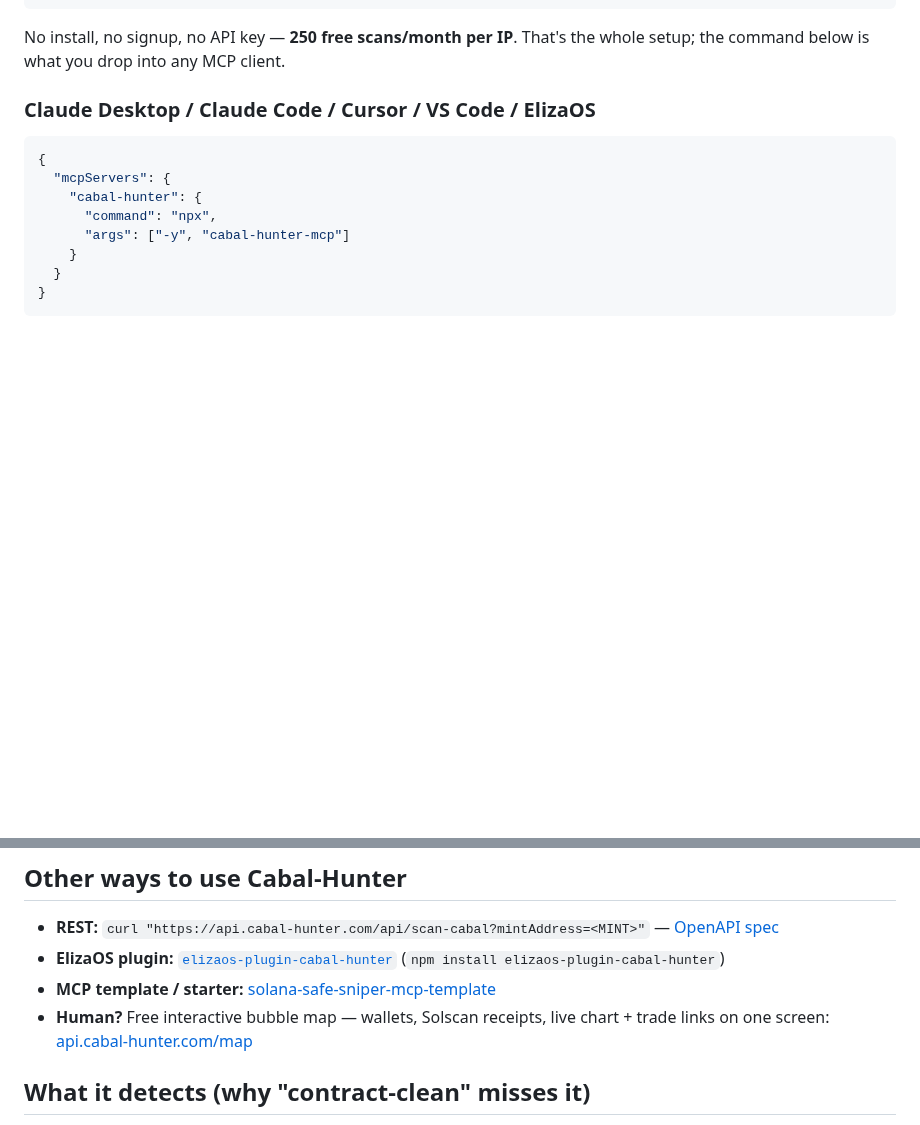
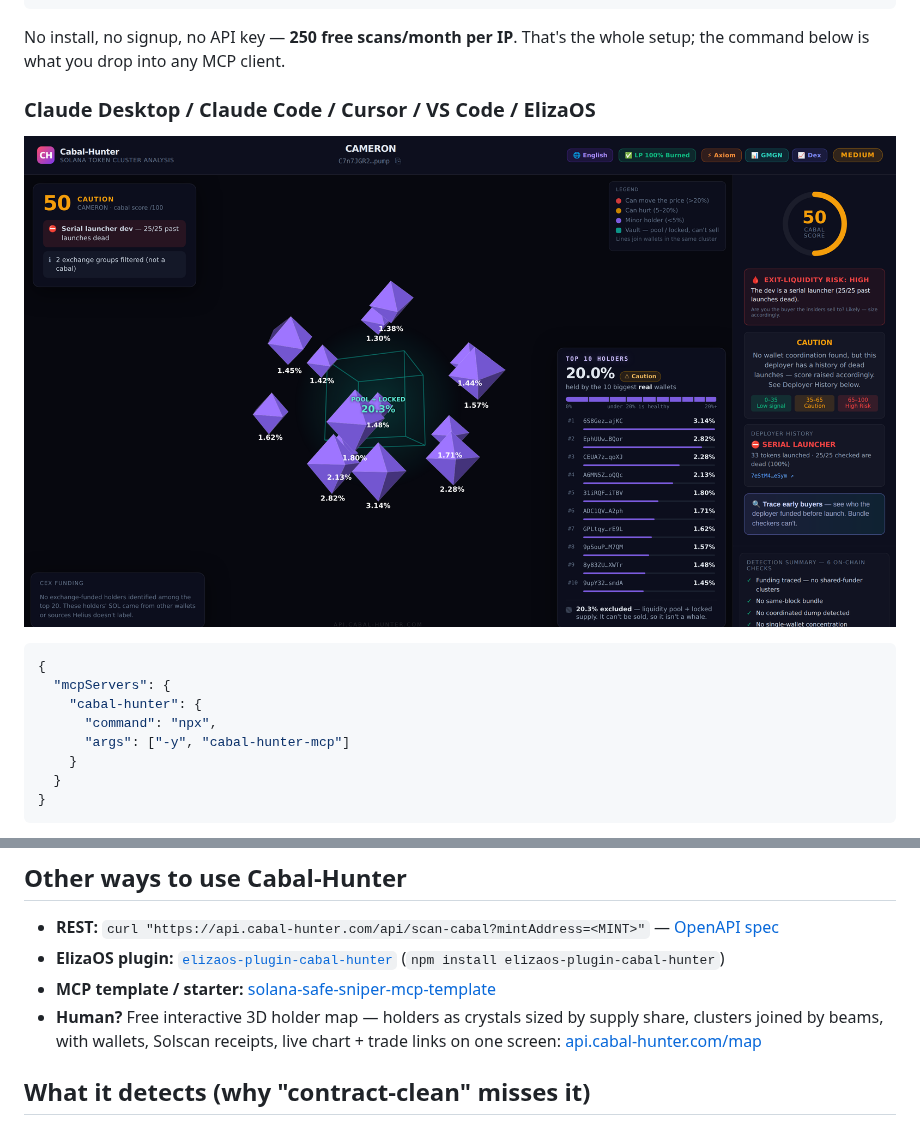
Before and after one commit to paulf280-ui/cabal-hunter-mcp, a Markdown page: README.md, 2 parts joined by grey strips. Drawn GitHub-style; pictures changed too: demo/screenshot.png (added); blank space fills up the shorter version.

Commit message:
docs: replace bubble-map wording and screenshot with the 3D holder map
The tool no longer renders bubbles. Holders are faceted crystals sized by share of
supply, wallets in the same cluster are joined by light beams, and the liquidity
pool plus locked supply sit apart in a wireframe vault because they cannot be sold.
The old copy and screenshot described a UI that no longer exists, and 'bubble map'
also invited a comparison with Bubblemaps that our visualisation deliberately moved
away from.

Screenshot recaptured live at 3200x1800 from api.cabal-hunter.com/map.

Co-Authored-By: Claude Opus 4.8 <noreply@anthropic.com>

````diff
--- a/README.md
+++ b/README.md
@@ -23,6 +23,9 @@ npx cabal-hunter-mcp
 No install, no signup, no API key — **250 free scans/month per IP**. That's the whole setup; the command below is what you drop into any MCP client.
 
 ### Claude Desktop / Claude Code / Cursor / VS Code / ElizaOS
+
+![Cabal-Hunter — interactive 3D holder map: crystals sized by supply share, clusters joined by beams, with deployer history and an Exit-Liquidity Risk verdict](demo/screenshot.png)
+
 
 ```json
 {
@@ -97,7 +100,7 @@ We would rather withdraw a feature than ship a detector that has never demonstra
 - **REST:** `curl "https://api.cabal-hunter.com/api/scan-cabal?mintAddress=<MINT>"` — [OpenAPI spec](https://api.cabal-hunter.com/openapi.json)
 - **ElizaOS plugin:** [`elizaos-plugin-cabal-hunter`](https://github.com/paulf280-ui/plugin-cabal-hunter) (`npm install elizaos-plugin-cabal-hunter`)
 - **MCP template / starter:** [solana-safe-sniper-mcp-template](https://github.com/paulf280-ui/solana-safe-sniper-mcp-template)
-- **Human?** Free interactive bubble map — wallets, Solscan receipts, live chart + trade links on one screen: [api.cabal-hunter.com/map](https://api.cabal-hunter.com/map)
+- **Human?** Free interactive 3D holder map — holders as crystals sized by supply share, clusters joined by beams, with wallets, Solscan receipts, live chart + trade links on one screen: [api.cabal-hunter.com/map](https://api.cabal-hunter.com/map)
 
 ## What it detects (why "contract-clean" misses it)
 
````
